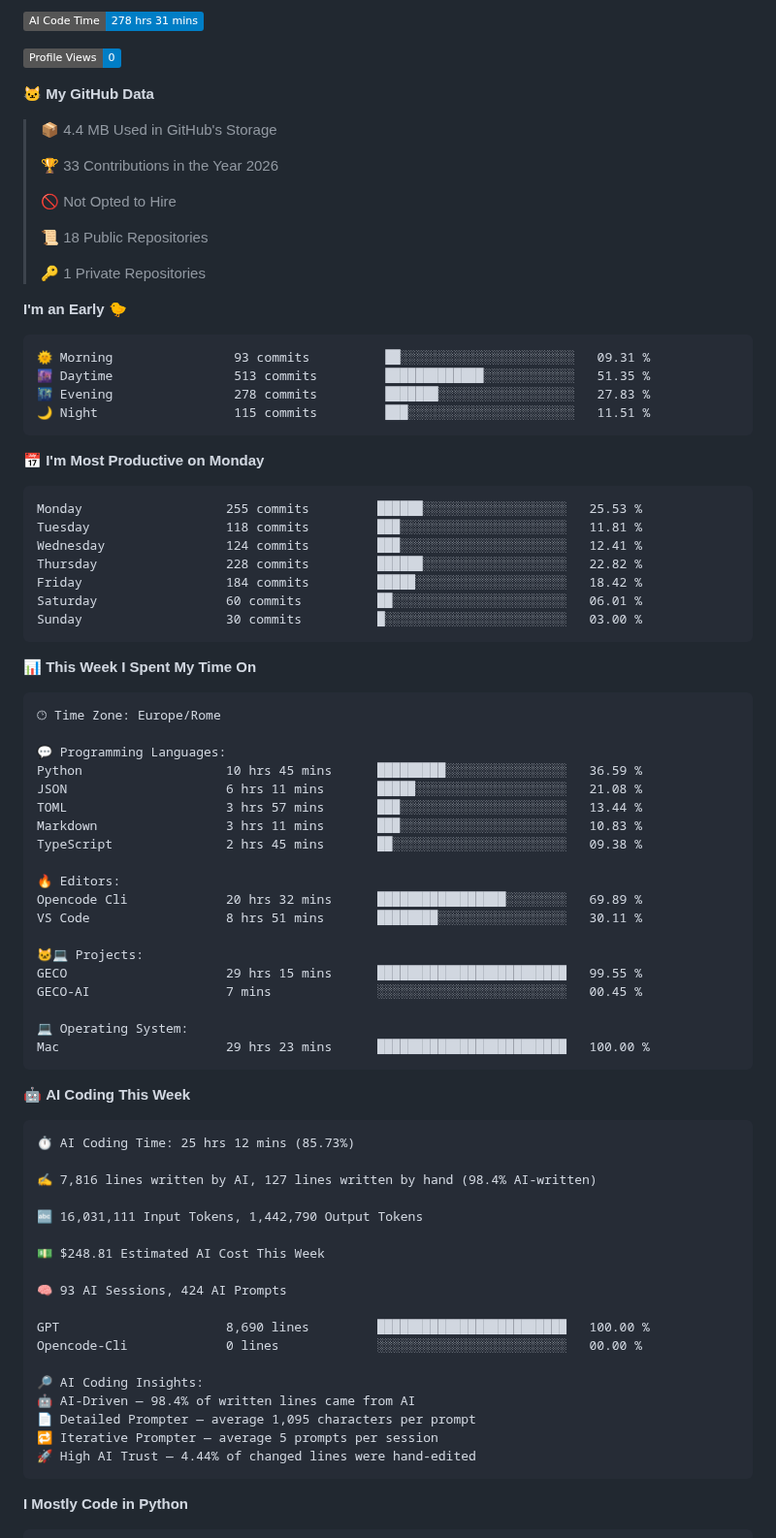
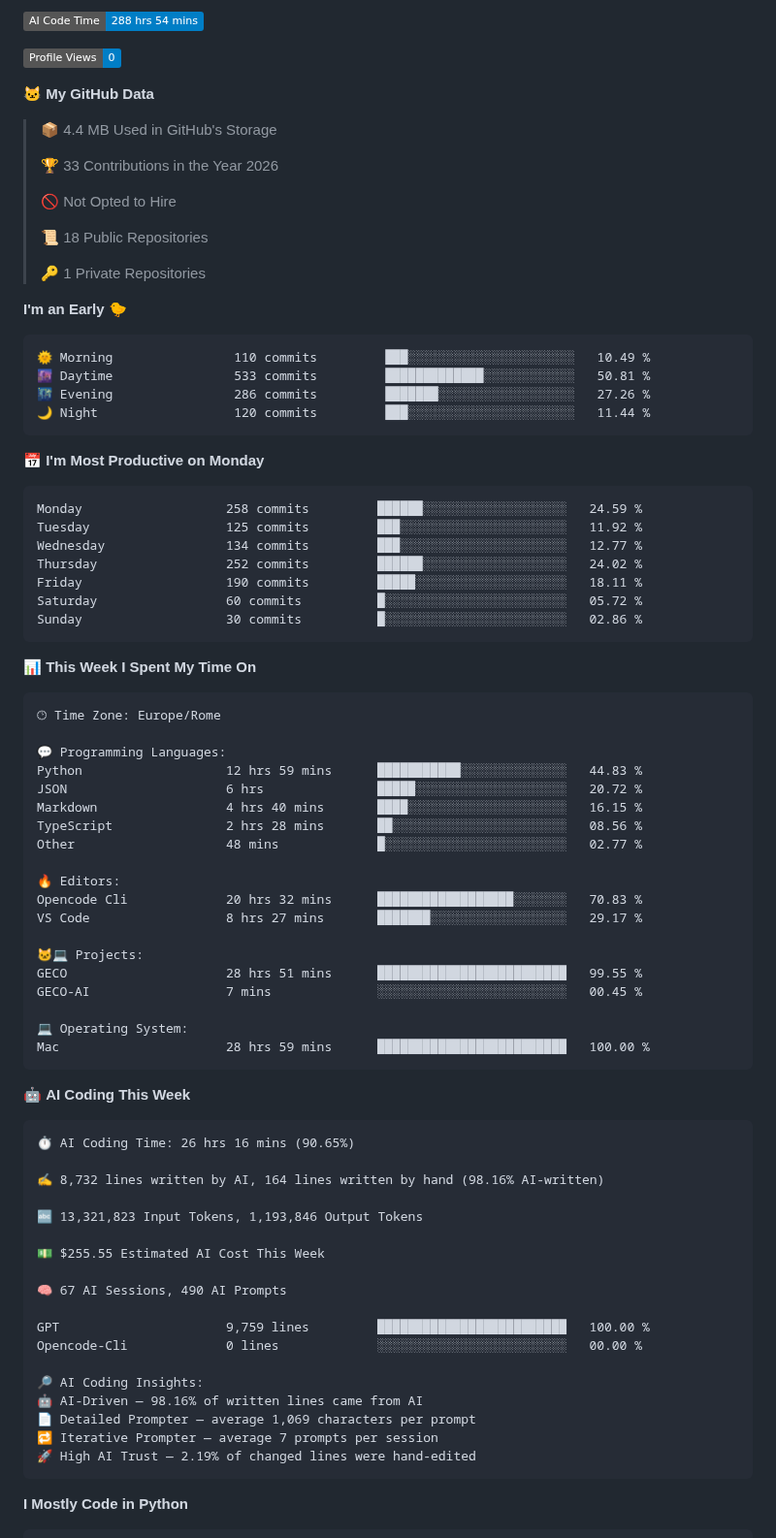
Before and after one commit to figimodi/figimodi, a Markdown page: README.md, the part around one of its changes. Shown at 97% size. GitHub-like rendering; badges without logos.

Commit message:
Updated with Dev Metrics

````diff
--- a/README.md
+++ b/README.md
@@ -16,5 +16,5 @@
 
-![AI Code Time](http://img.shields.io/badge/AI%20Code%20Time-278%20hrs%2031%20mins-blue?style=flat)
+![AI Code Time](http://img.shields.io/badge/AI%20Code%20Time-288%20hrs%2054%20mins-blue?style=flat)
 
 ![Profile Views](http://img.shields.io/badge/Profile%20Views-0-blue?style=flat)
 
@@ -33,21 +33,21 @@
 **I'm an Early 🐤**
 
 ```text
-🌞 Morning                93 commits          ██░░░░░░░░░░░░░░░░░░░░░░░   09.31 %
-🌆 Daytime                513 commits         █████████████░░░░░░░░░░░░   51.35 %
-🌃 Evening                278 commits         ███████░░░░░░░░░░░░░░░░░░   27.83 %
-🌙 Night                  115 commits         ███░░░░░░░░░░░░░░░░░░░░░░   11.51 %
+🌞 Morning                110 commits         ███░░░░░░░░░░░░░░░░░░░░░░   10.49 %
+🌆 Daytime                533 commits         █████████████░░░░░░░░░░░░   50.81 %
+🌃 Evening                286 commits         ███████░░░░░░░░░░░░░░░░░░   27.26 %
+🌙 Night                  120 commits         ███░░░░░░░░░░░░░░░░░░░░░░   11.44 %
 ```
 📅 **I'm Most Productive on Monday**
 
 ```text
-Monday                   255 commits         ██████░░░░░░░░░░░░░░░░░░░   25.53 %
-Tuesday                  118 commits         ███░░░░░░░░░░░░░░░░░░░░░░   11.81 %
-Wednesday                124 commits         ███░░░░░░░░░░░░░░░░░░░░░░   12.41 %
-Thursday                 228 commits         ██████░░░░░░░░░░░░░░░░░░░   22.82 %
-Friday                   184 commits         █████░░░░░░░░░░░░░░░░░░░░   18.42 %
-Saturday                 60 commits          ██░░░░░░░░░░░░░░░░░░░░░░░   06.01 %
-Sunday                   30 commits          █░░░░░░░░░░░░░░░░░░░░░░░░   03.00 %
+Monday                   258 commits         ██████░░░░░░░░░░░░░░░░░░░   24.59 %
+Tuesday                  125 commits         ███░░░░░░░░░░░░░░░░░░░░░░   11.92 %
+Wednesday                134 commits         ███░░░░░░░░░░░░░░░░░░░░░░   12.77 %
+Thursday                 252 commits         ██████░░░░░░░░░░░░░░░░░░░   24.02 %
+Friday                   190 commits         █████░░░░░░░░░░░░░░░░░░░░   18.11 %
+Saturday                 60 commits          █░░░░░░░░░░░░░░░░░░░░░░░░   05.72 %
+Sunday                   30 commits          █░░░░░░░░░░░░░░░░░░░░░░░░   02.86 %
 ```
 
 
@@ -57,45 +57,45 @@ Sunday                   30 commits          █░░░░░░░░░░
 🕑︎ Time Zone: Europe/Rome
 
 💬 Programming Languages:
-Python                   10 hrs 45 mins      █████████░░░░░░░░░░░░░░░░   36.59 %
-JSON                     6 hrs 11 mins       █████░░░░░░░░░░░░░░░░░░░░   21.08 %
-TOML                     3 hrs 57 mins       ███░░░░░░░░░░░░░░░░░░░░░░   13.44 %
-Markdown                 3 hrs 11 mins       ███░░░░░░░░░░░░░░░░░░░░░░   10.83 %
-TypeScript               2 hrs 45 mins       ██░░░░░░░░░░░░░░░░░░░░░░░   09.38 %
+Python                   12 hrs 59 mins      ███████████░░░░░░░░░░░░░░   44.83 %
+JSON                     6 hrs               █████░░░░░░░░░░░░░░░░░░░░   20.72 %
+Markdown                 4 hrs 40 mins       ████░░░░░░░░░░░░░░░░░░░░░   16.15 %
+TypeScript               2 hrs 28 mins       ██░░░░░░░░░░░░░░░░░░░░░░░   08.56 %
+Other                    48 mins             █░░░░░░░░░░░░░░░░░░░░░░░░   02.77 %
 
 🔥 Editors:
-Opencode Cli             20 hrs 32 mins      █████████████████░░░░░░░░   69.89 %
-VS Code                  8 hrs 51 mins       ████████░░░░░░░░░░░░░░░░░   30.11 %
+Opencode Cli             20 hrs 32 mins      ██████████████████░░░░░░░   70.83 %
+VS Code                  8 hrs 27 mins       ███████░░░░░░░░░░░░░░░░░░   29.17 %
 
 🐱‍💻 Projects:
-GECO                     29 hrs 15 mins      █████████████████████████   99.55 %
+GECO                     28 hrs 51 mins      █████████████████████████   99.55 %
 GECO-AI                  7 mins              ░░░░░░░░░░░░░░░░░░░░░░░░░   00.45 %
 
 💻 Operating System:
-Mac                      29 hrs 23 mins      █████████████████████████   100.00 %
+Mac                      28 hrs 59 mins      █████████████████████████   100.00 %
 ```
 
 🤖 **AI Coding This Week**
 
 ```text
-⏱ AI Coding Time: 25 hrs 12 mins (85.73%)
+⏱ AI Coding Time: 26 hrs 16 mins (90.65%)
 
-✍️ 7,816 lines written by AI, 127 lines written by hand (98.4% AI-written)
+✍️ 8,732 lines written by AI, 164 lines written by hand (98.16% AI-written)
 
-🔤 16,031,111 Input Tokens, 1,442,790 Output Tokens
+🔤 13,321,823 Input Tokens, 1,193,846 Output Tokens
 
-💵 $248.81 Estimated AI Cost This Week
+💵 $255.55 Estimated AI Cost This Week
 
-🧠 93 AI Sessions, 424 AI Prompts
+🧠 67 AI Sessions, 490 AI Prompts
 
-GPT                      8,690 lines         █████████████████████████   100.00 %
+GPT                      9,759 lines         █████████████████████████   100.00 %
 Opencode-Cli             0 lines             ░░░░░░░░░░░░░░░░░░░░░░░░░   00.00 %
 
 🔎 AI Coding Insights:
-🤖 AI-Driven — 98.4% of written lines came from AI
-📄 Detailed Prompter — average 1,095 characters per prompt
-🔁 Iterative Prompter — average 5 prompts per session
-🚀 High AI Trust — 4.44% of changed lines were hand-edited
+🤖 AI-Driven — 98.16% of written lines came from AI
+📄 Detailed Prompter — average 1,069 characters per prompt
+🔁 Iterative Prompter — average 7 prompts per session
+🚀 High AI Trust — 2.19% of changed lines were hand-edited
 ```
 
 **I Mostly Code in Python**
````
Also changed, not shown: other parts of README.md (+2 -2 lines), assets/bar_graph.png.
